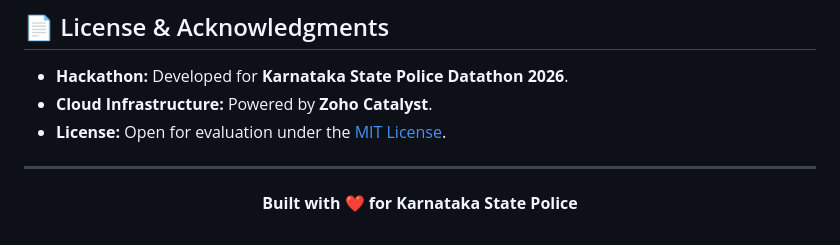
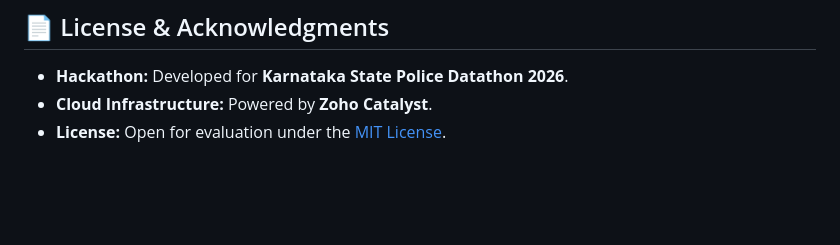
Before and after one commit to legacy-000/SurakshaAI, a Markdown page: README.md, the part around the change. GitHub-like rendering; blank space fills up the shorter version.

Commit message:
Remove built with message from README
Removed the built with message from the README.

```diff
--- a/README.md
+++ b/README.md
@@ -268,9 +268,3 @@ The platform maintains 24 core tables in Zoho Catalyst Datastore:
 - **Hackathon:** Developed for **Karnataka State Police Datathon 2026**.
 - **Cloud Infrastructure:** Powered by **Zoho Catalyst**.
 - **License:** Open for evaluation under the [MIT License](LICENSE).
-
----
-
-<p center align="center">
-  <b>Built with ❤️ for Karnataka State Police</b>
-</p>
```
